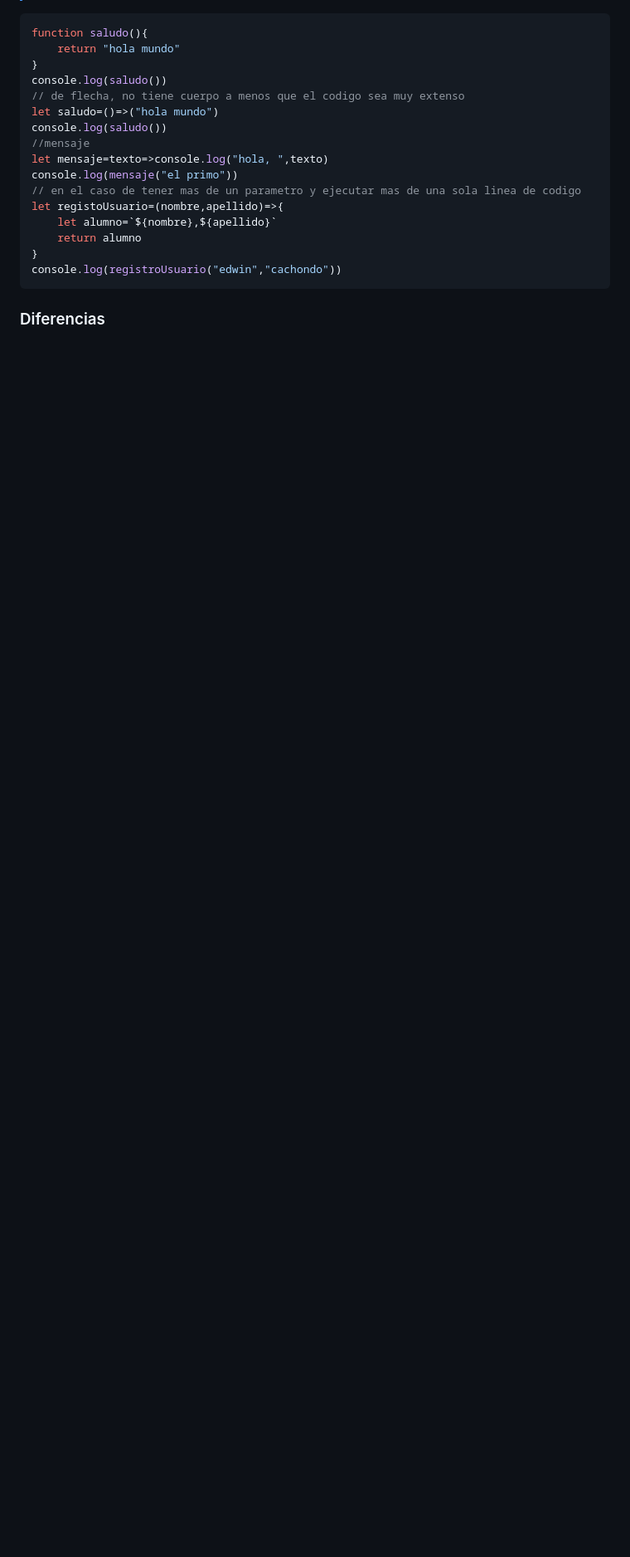
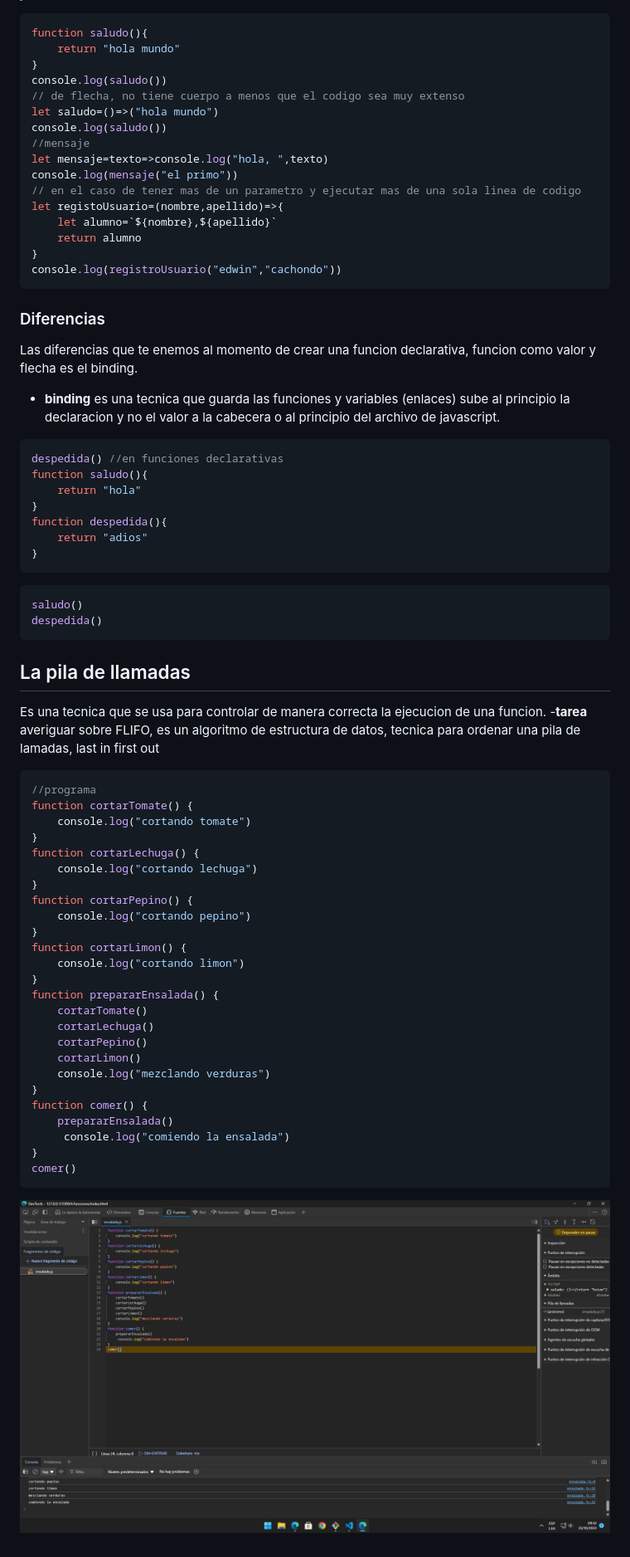
Before and after one commit to NadineAtoccsaOrtiz/Curso_JavaScript, a Markdown page: 4.funciones/README.md, the part around the change printed below. Shown: that part at 83% size. GitHub-like rendering; pictures changed too: 4.funciones/image.png (added); blank space fills up the shorter version.

Commit message:
feet:clase de binding y pila de llamadas

````diff
--- a/4.funciones/README.md
+++ b/4.funciones/README.md
@@ -135,3 +136,49 @@ let registoUsuario=(nombre,apellido)=>{
 console.log(registroUsuario("edwin","cachondo"))
 ```
 ### Diferencias
+Las diferencias que te enemos al momento de crear una funcion declarativa, funcion como valor y flecha es el binding.
+- **binding** es una tecnica que guarda las funciones y variables (enlaces)  sube al principio la declaracion y no el valor a la cabecera o al principio del archivo de javascript.
+```js
+despedida() //en funciones declarativas
+function saludo(){
+    return "hola"
+}
+function despedida(){
+    return "adios"
+}
+```
+```js
+saludo()
+despedida()
+```
+## La pila de llamadas
+Es una tecnica que se usa para controlar de manera correcta la ejecucion de una funcion.
+-**tarea** averiguar sobre FLIFO, es un algoritmo de estructura de datos, tecnica para ordenar una pila de lamadas, last in first out
+```js
+//programa
+function cortarTomate() {
+    console.log("cortando tomate")
+}
+function cortarLechuga() {
+    console.log("cortando lechuga")
+}
+function cortarPepino() {
+    console.log("cortando pepino")
+}
+function cortarLimon() {
+    console.log("cortando limon")
+}
+function prepararEnsalada() {
+    cortarTomate()
+    cortarLechuga()
+    cortarPepino()
+    cortarLimon()
+    console.log("mezclando verduras")
+}
+function comer() {
+    prepararEnsalada()
+     console.log("comiendo la ensalada")
+}
+comer()
+```
+![alt text](image.png)
````
Also changed, not shown: other parts of 4.funciones/README.md (+1 -0 lines), 1 other file.
